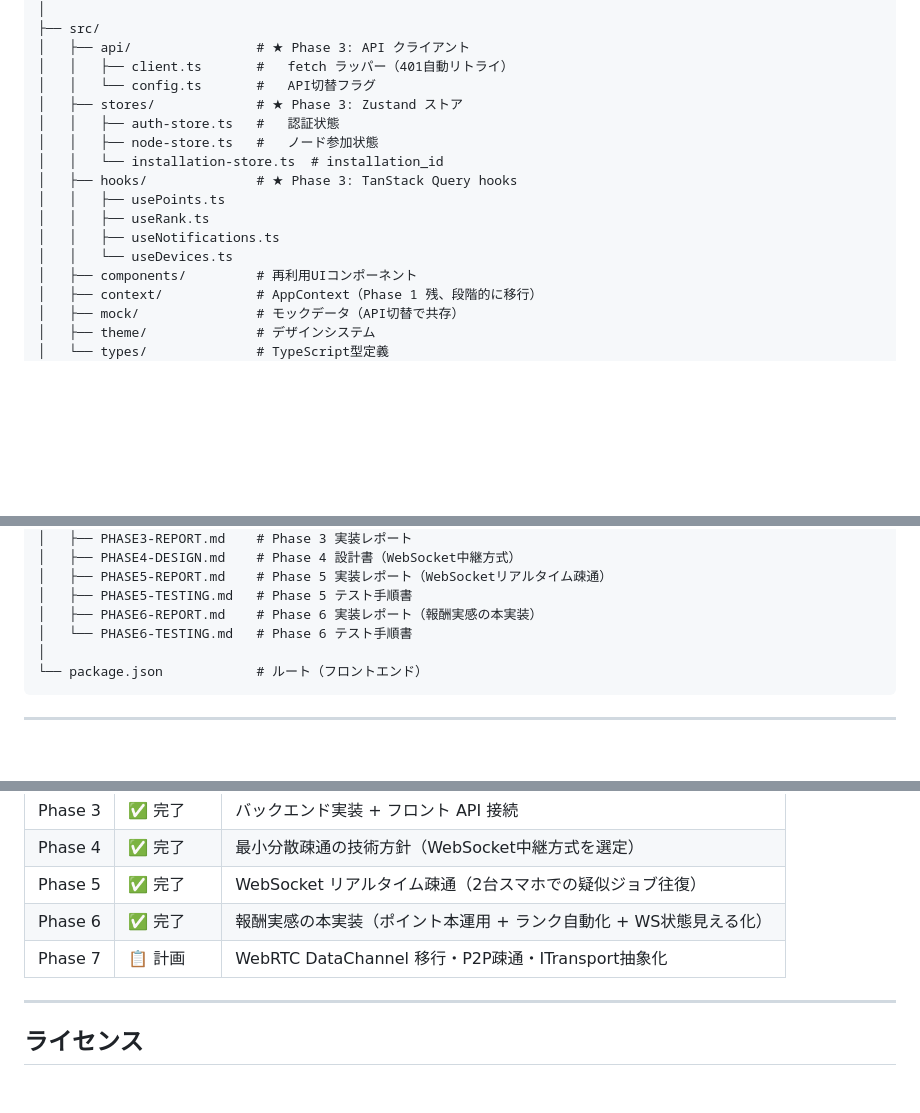
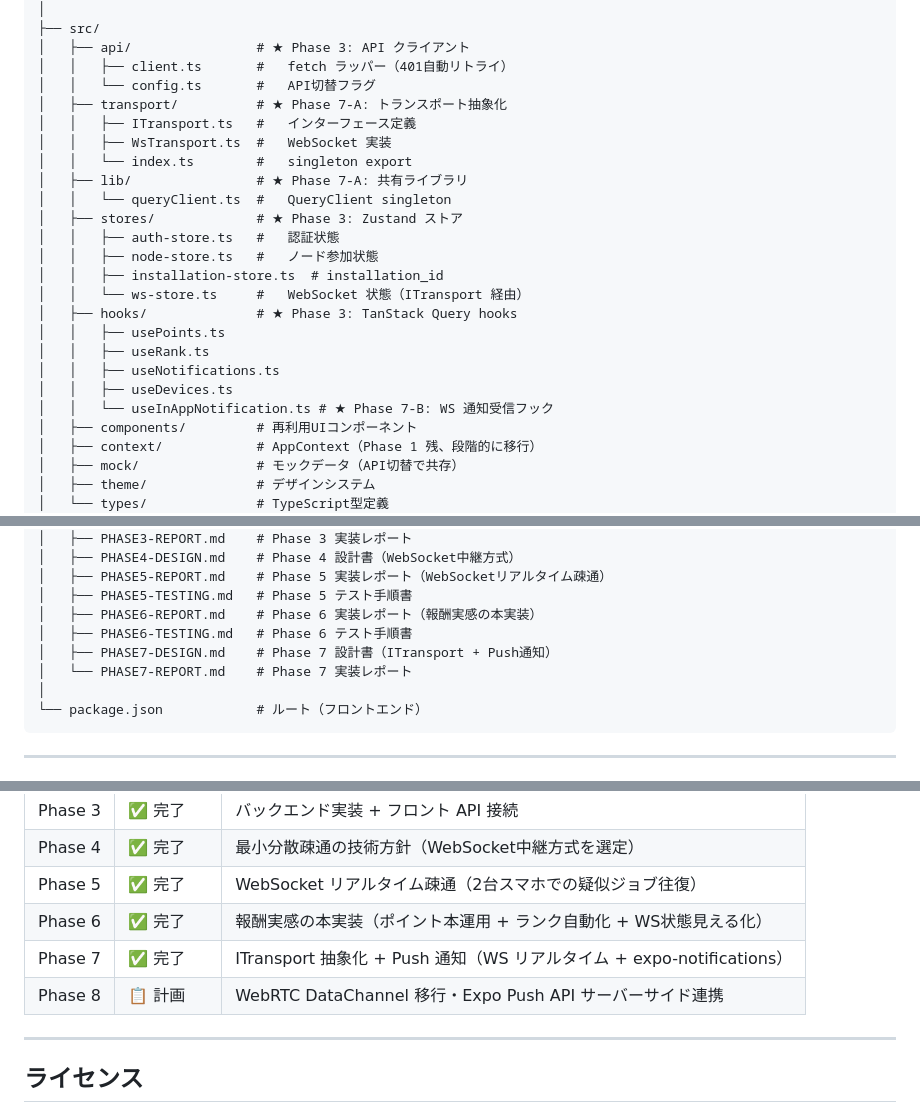
Before and after one commit to 4s-takahashi/noodla, a Markdown page: README.md, 3 parts joined by grey strips. GitHub-like rendering; blank space fills up the shorter version.

Commit message:
docs(phase7): Phase 7-A/7-B 完了レポート追加

````diff
--- a/README.md
+++ b/README.md
@@ -216,15 +216,23 @@ noodla/
 │   ├── api/                # ★ Phase 3: API クライアント
 │   │   ├── client.ts       #   fetch ラッパー（401自動リトライ）
 │   │   └── config.ts       #   API切替フラグ
+│   ├── transport/          # ★ Phase 7-A: トランスポート抽象化
+│   │   ├── ITransport.ts   #   インターフェース定義
+│   │   ├── WsTransport.ts  #   WebSocket 実装
+│   │   └── index.ts        #   singleton export
+│   ├── lib/                # ★ Phase 7-A: 共有ライブラリ
+│   │   └── queryClient.ts  #   QueryClient singleton
 │   ├── stores/             # ★ Phase 3: Zustand ストア
 │   │   ├── auth-store.ts   #   認証状態
 │   │   ├── node-store.ts   #   ノード参加状態
-│   │   └── installation-store.ts  # installation_id
+│   │   ├── installation-store.ts  # installation_id
+│   │   └── ws-store.ts     #   WebSocket 状態（ITransport 経由）
 │   ├── hooks/              # ★ Phase 3: TanStack Query hooks
 │   │   ├── usePoints.ts
 │   │   ├── useRank.ts
 │   │   ├── useNotifications.ts
-│   │   └── useDevices.ts
+│   │   ├── useDevices.ts
+│   │   └── useInAppNotification.ts # ★ Phase 7-B: WS 通知受信フック
 │   ├── components/         # 再利用UIコンポーネント
 │   ├── context/            # AppContext（Phase 1 残、段階的に移行）
 │   ├── mock/               # モックデータ（API切替で共存）
@@ -250,7 +258,9 @@ noodla/
 │   ├── PHASE5-REPORT.md    # Phase 5 実装レポート（WebSocketリアルタイム疎通）
 │   ├── PHASE5-TESTING.md   # Phase 5 テスト手順書
 │   ├── PHASE6-REPORT.md    # Phase 6 実装レポート（報酬実感の本実装）
-│   └── PHASE6-TESTING.md   # Phase 6 テスト手順書
+│   ├── PHASE6-TESTING.md   # Phase 6 テスト手順書
+│   ├── PHASE7-DESIGN.md    # Phase 7 設計書（ITransport + Push通知）
+│   └── PHASE7-REPORT.md    # Phase 7 実装レポート
 │
 └── package.json            # ルート（フロントエンド）
 ```
@@ -267,7 +277,8 @@ noodla/
 | Phase 4 | ✅ 完了 | 最小分散疎通の技術方針（WebSocket中継方式を選定） |
 | Phase 5 | ✅ 完了 | WebSocket リアルタイム疎通（2台スマホでの疑似ジョブ往復） |
 | Phase 6 | ✅ 完了 | 報酬実感の本実装（ポイント本運用 + ランク自動化 + WS状態見える化） |
-| Phase 7 | 📋 計画 | WebRTC DataChannel 移行・P2P疎通・ITransport抽象化 |
+| Phase 7 | ✅ 完了 | ITransport 抽象化 + Push 通知（WS リアルタイム + expo-notifications） |
+| Phase 8 | 📋 計画 | WebRTC DataChannel 移行・Expo Push API サーバーサイド連携 |
 
 ---
 
````
Also changed, not shown: other parts of README.md (+1 -1 lines), docs/PHASE7-REPORT.md (added, +251 -0 lines).
